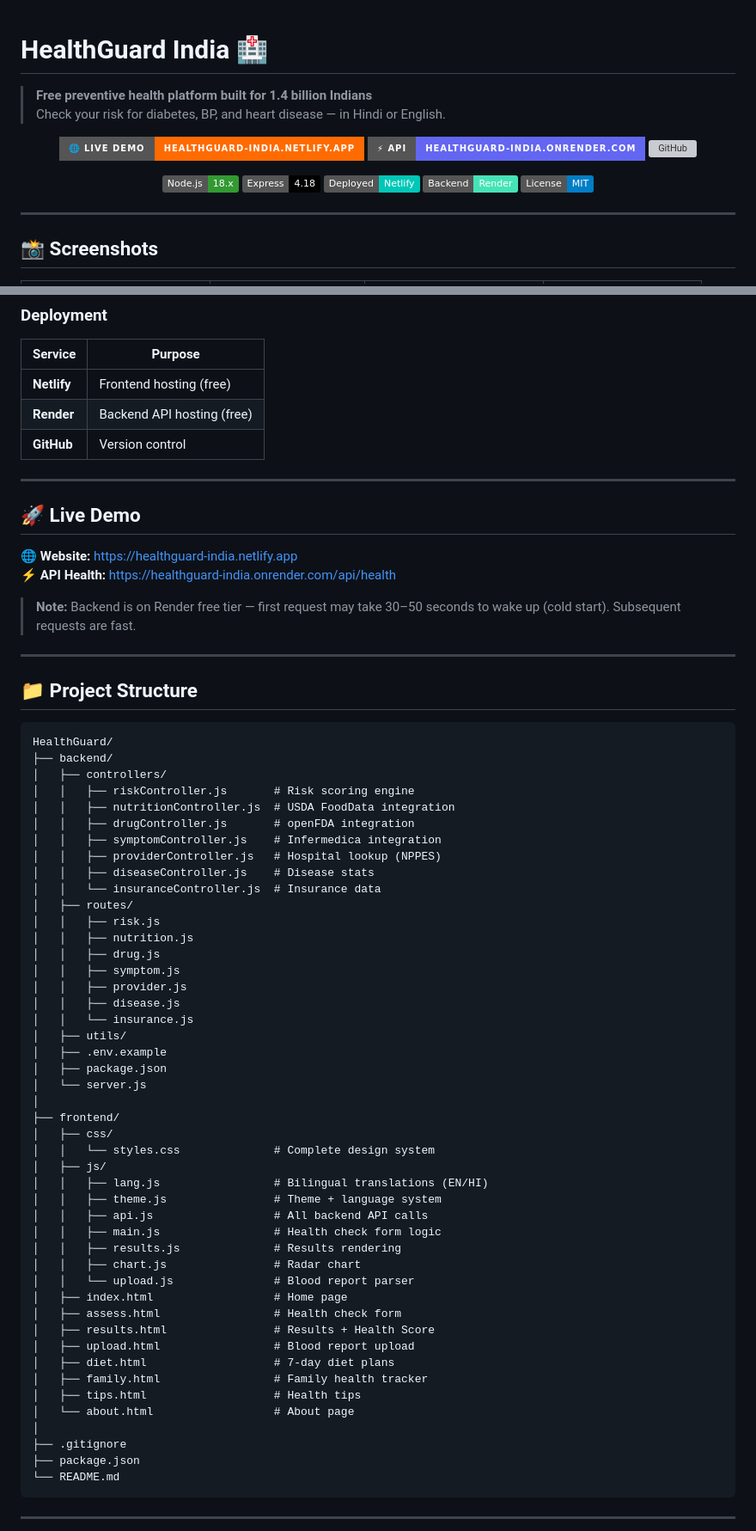
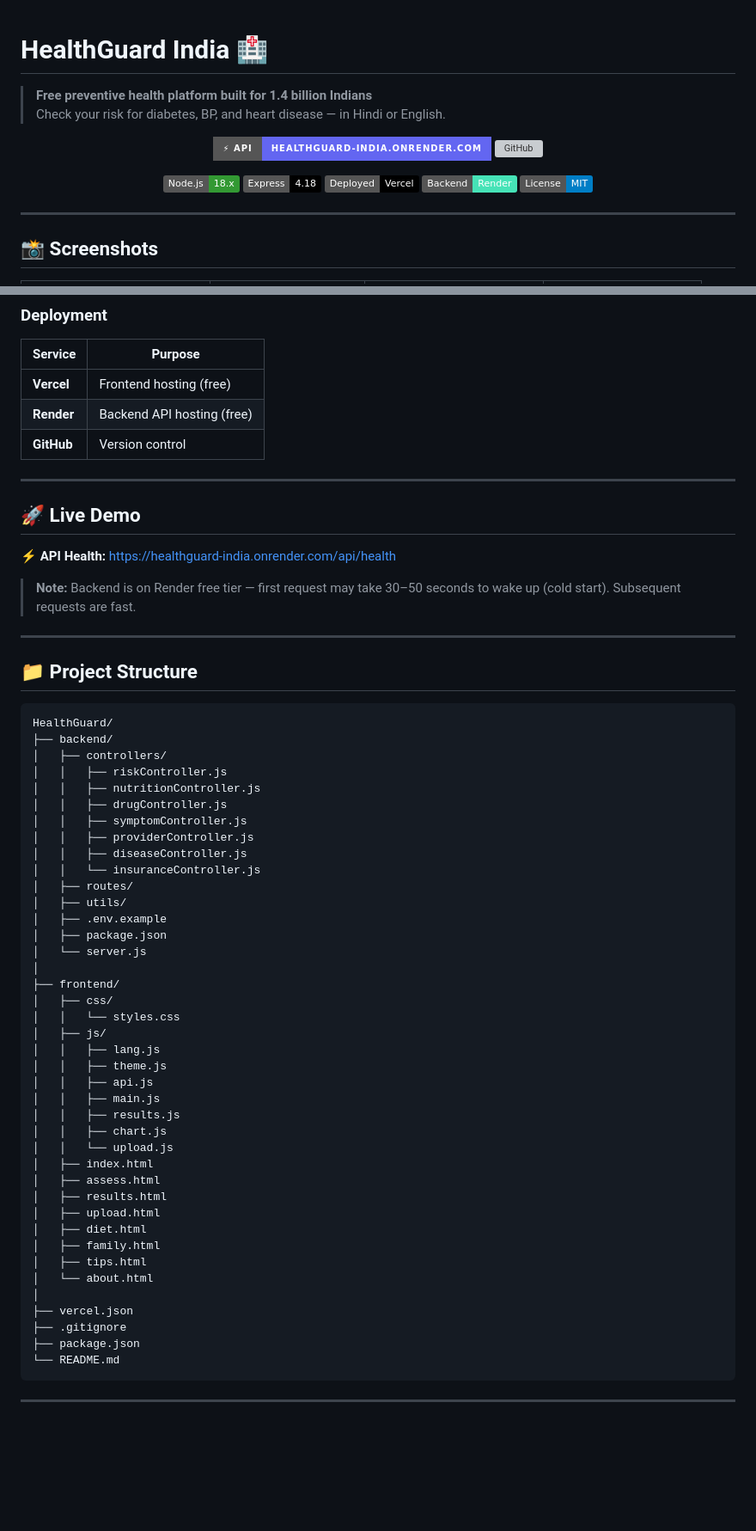
Before and after one commit to sagr12004/HealthGuard-India, a Markdown page: README.md, 2 parts joined by grey strips. Shown at 86% size. GitHub-like rendering; badges without logos; blank space fills up the shorter version; grey boxes are pictures that could not be loaded.

Commit message:
Change deployment service from Netlify to Vercel
Updated deployment details and changed hosting service from Netlify to Vercel in README.

````diff
--- a/README.md
+++ b/README.md
@@ -1,4 +1,3 @@
-
 # HealthGuard India 🏥
 
 > **Free preventive health platform built for 1.4 billion Indians**
@@ -6,13 +5,12 @@
 
 <div align="center">
 
-[![Live Demo](https://img.shields.io/badge/🌐_Live_Demo-healthguard--india.netlify.app-FF6B00?style=for-the-badge)](https://healthguard-india.netlify.app)
 [![Backend API](https://img.shields.io/badge/⚡_API-healthguard--india.onrender.com-6366F1?style=for-the-badge)](https://healthguard-india.onrender.com/api/health)
 [![GitHub](https://img.shields.io/badge/GitHub-sagr12004%2FHealthGuard--India-181717?style=for-the-badge&logo=github)](https://github.com/sagr12004/HealthGuard-India)
 
 ![Node.js](https://img.shields.io/badge/Node.js-18.x-339933?logo=nodedotjs)
 ![Express](https://img.shields.io/badge/Express-4.18-000000?logo=express)
-![Netlify](https://img.shields.io/badge/Deployed-Netlify-00C7B7?logo=netlify)
+![Vercel](https://img.shields.io/badge/Deployed-Vercel-000000?logo=vercel)
 ![Render](https://img.shields.io/badge/Backend-Render-46E3B7?logo=render)
 ![License](https://img.shields.io/badge/License-MIT-blue)
 
@@ -118,7 +116,7 @@
 ### Deployment
 | Service | Purpose |
 |---------|---------|
-| **Netlify** | Frontend hosting (free) |
+| **Vercel** | Frontend hosting (free) |
 | **Render** | Backend API hosting (free) |
 | **GitHub** | Version control |
 
@@ -126,7 +124,6 @@
 
 ## 🚀 Live Demo
 
-🌐 **Website:** [https://healthguard-india.netlify.app](https://healthguard-india.netlify.app)
 ⚡ **API Health:** [https://healthguard-india.onrender.com/api/health](https://healthguard-india.onrender.com/api/health)
 
 > **Note:** Backend is on Render free tier — first request may take 30–50 seconds to wake up (cold start). Subsequent requests are fast.
@@ -134,26 +131,18 @@
 ---
 
 ## 📁 Project Structure
-
 ```
 HealthGuard/
 ├── backend/
 │   ├── controllers/
-│   │   ├── riskController.js       # Risk scoring engine
-│   │   ├── nutritionController.js  # USDA FoodData integration
-│   │   ├── drugController.js       # openFDA integration
-│   │   ├── symptomController.js    # Infermedica integration
-│   │   ├── providerController.js   # Hospital lookup (NPPES)
-│   │   ├── diseaseController.js    # Disease stats
-│   │   └── insuranceController.js  # Insurance data
+│   │   ├── riskController.js
+│   │   ├── nutritionController.js
+│   │   ├── drugController.js
+│   │   ├── symptomController.js
+│   │   ├── providerController.js
+│   │   ├── diseaseController.js
+│   │   └── insuranceController.js
 │   ├── routes/
-│   │   ├── risk.js
-│   │   ├── nutrition.js
-│   │   ├── drug.js
-│   │   ├── symptom.js
-│   │   ├── provider.js
-│   │   ├── disease.js
-│   │   └── insurance.js
 │   ├── utils/
 │   ├── .env.example
 │   ├── package.json
@@ -161,24 +150,25 @@ HealthGuard/
 │
 ├── frontend/
 │   ├── css/
-│   │   └── styles.css              # Complete design system
+│   │   └── styles.css
 │   ├── js/
-│   │   ├── lang.js                 # Bilingual translations (EN/HI)
-│   │   ├── theme.js                # Theme + language system
-│   │   ├── api.js                  # All backend API calls
-│   │   ├── main.js                 # Health check form logic
-│   │   ├── results.js              # Results rendering
-│   │   ├── chart.js                # Radar chart
-│   │   └── upload.js               # Blood report parser
-│   ├── index.html                  # Home page
-│   ├── assess.html                 # Health check form
-│   ├── results.html                # Results + Health Score
-│   ├── upload.html                 # Blood report upload
-│   ├── diet.html                   # 7-day diet plans
-│   ├── family.html                 # Family health tracker
-│   ├── tips.html                   # Health tips
-│   └── about.html                  # About page
+│   │   ├── lang.js
+│   │   ├── theme.js
+│   │   ├── api.js
+│   │   ├── main.js
+│   │   ├── results.js
+│   │   ├── chart.js
+│   │   └── upload.js
+│   ├── index.html
+│   ├── assess.html
+│   ├── results.html
+│   ├── upload.html
+│   ├── diet.html
+│   ├── family.html
+│   ├── tips.html
+│   └── about.html
 │
+├── vercel.json
 ├── .gitignore
 ├── package.json
 └── README.md
````
Also changed, not shown: other parts of README.md (+17 -67 lines).
